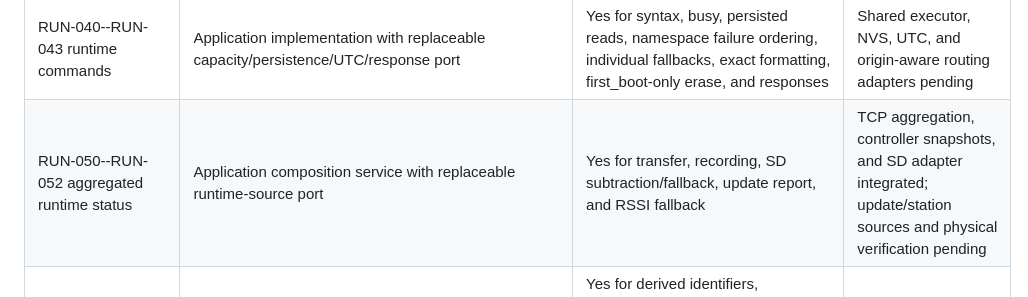
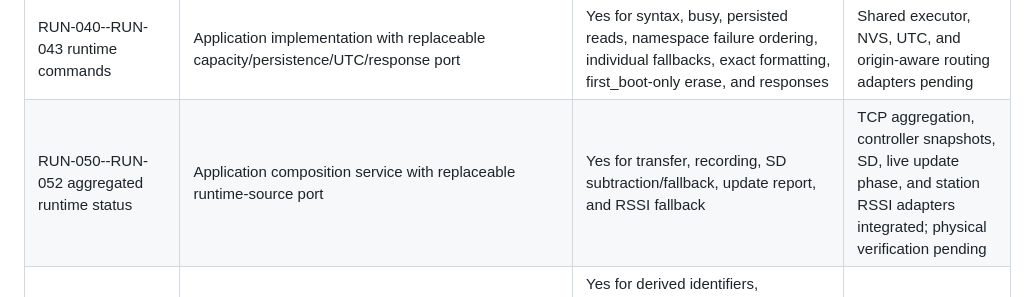
Before and after one commit to moinois/z1-esp32-firmware, a Markdown page: docs/requirements.md, the part around the change. Drawn GitHub-style.

Commit message:
Update runtime source traceability

```diff
--- a/docs/requirements.md
+++ b/docs/requirements.md
@@ -83,7 +83,7 @@ ESP-IDF behavior has either a target test or a documented hardware test.
 | RUN-020--RUN-023 wall clock | Application implementation with replaceable clock/runtime/diagnostic/response port | Yes for exact query, positive int64 parsing, silent invalid/set paths, zero microseconds, first-boot request, UTC fallback, and diagnostics | System-clock, runtime queue, logging, and origin-aware routing adapters pending |
 | RUN-030--RUN-035 first boot and runtime counters | Application implementation with replaceable persistent-counter port | Yes for namespace/keys, missing defaults, first-boot immutability, per-save whole seconds, play intervals, redundant notifications, and silent failures | Shared executor, NVS, monotonic clock, play, and media-monitor composition pending |
 | RUN-040--RUN-043 runtime commands | Application implementation with replaceable capacity/persistence/UTC/response port | Yes for syntax, busy, persisted reads, namespace failure ordering, individual fallbacks, exact formatting, first_boot-only erase, and responses | Shared executor, NVS, UTC, and origin-aware routing adapters pending |
-| RUN-050--RUN-052 aggregated runtime status | Application composition service with replaceable runtime-source port | Yes for transfer, recording, SD subtraction/fallback, update report, and RSSI fallback | TCP aggregation, controller snapshots, and SD adapter integrated; update/station sources and physical verification pending |
+| RUN-050--RUN-052 aggregated runtime status | Application composition service with replaceable runtime-source port | Yes for transfer, recording, SD subtraction/fallback, update report, and RSSI fallback | TCP aggregation, controller snapshots, SD, live update phase, and station RSSI adapters integrated; physical verification pending |
 | CAN-002--CAN-003, CAN-005--CAN-006 CANopen node identity and NMT | Portable core, application composition, and optional ESP-IDF service task | Yes for derived identifiers, immediate boot-up, drift-free 10 ms processing, retained heartbeat timing, addressed/broadcast NMT, delayed target reset, observed error bits, dictionary consistency, and bus effects | Error-source integration and physical CAN verification pending |
 | OD-001--OD-052 CANopen object dictionary | Portable core dictionary with typed access metadata, expedited SDO server, and write effects | Yes for all specified objects, defaults, access, little endian, retained writes, wire aborts, PDO mapping validation, and digital I/O | Segmented transfer is unnecessary for current scalars; PDO transport, heartbeat/error composition, and diagnostic-output adapter pending |
 | CAN-002 SDO configuration | Portable expedited SDO server, named timing policy, composed effects, and target service loop | Yes for server/client timeout values, block disablement, exact request identifiers, scalar uploads/downloads, aborts, heartbeat updates, digital state, and target transmission | Physical CAN verification pending |
```
